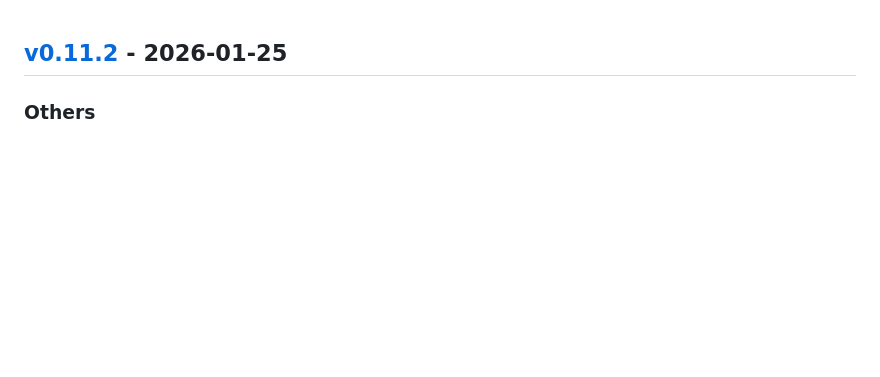
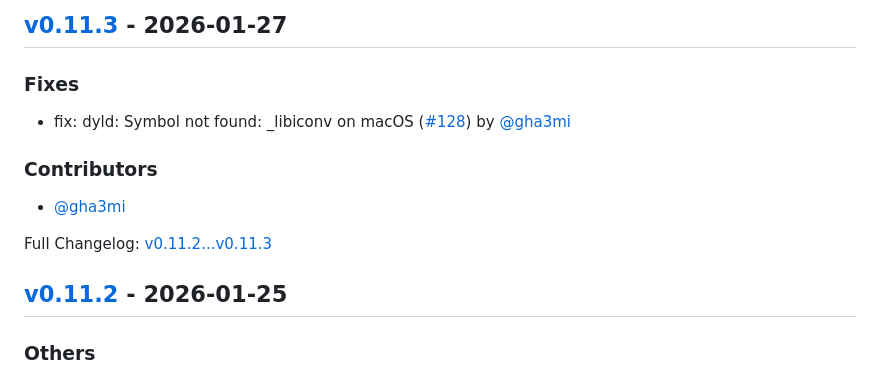
Before and after one commit to gha3mi/setup-fortran-conda, a Markdown page: CHANGELOG.md, the part around the change. GitHub-like rendering; blank space fills up the shorter version.

Commit message:
docs: update CHANGELOG for v0.11.3

```diff
--- a/CHANGELOG.md
+++ b/CHANGELOG.md
@@ -1,3 +1,18 @@
+## [v0.11.3](https://github.com/gha3mi/setup-fortran-conda/compare/v0.11.2...v0.11.3) - 2026-01-27
+
+
+### Fixes
+
+* fix: dyld: Symbol not found: _libiconv on macOS ([#128](https://github.com/gha3mi/setup-fortran-conda/pull/128)) by [@gha3mi](https://github.com/gha3mi)
+
+
+### Contributors
+- [@gha3mi](https://github.com/gha3mi)
+
+
+
+Full Changelog: [v0.11.2...v0.11.3](https://github.com/gha3mi/setup-fortran-conda/compare/v0.11.2...v0.11.3)
+
 ## [v0.11.2](https://github.com/gha3mi/setup-fortran-conda/compare/v0.11.1...v0.11.2) - 2026-01-25
 
 
```
